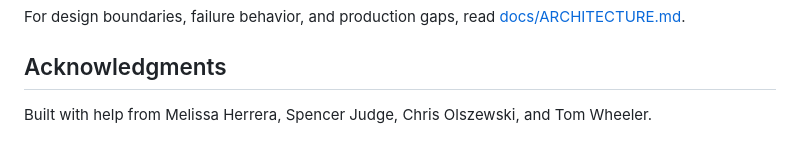
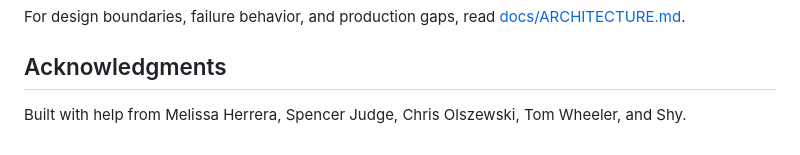
Before and after one commit to temporal-community/rust-confessional, a Markdown page: README.md, the part around the change. Rendered like a GitHub page.

Commit message:
Acknowledge Shy in README
Co-Authored-By: Claude Opus 4.8 (1M context) <noreply@anthropic.com>

```diff
--- a/README.md
+++ b/README.md
@@ -578,5 +578,5 @@ For design boundaries, failure behavior, and production gaps, read
 
 ## Acknowledgments
 
-Built with help from Melissa Herrera, Spencer Judge, Chris Olszewski, and Tom
-Wheeler.
+Built with help from Melissa Herrera, Spencer Judge, Chris Olszewski, Tom
+Wheeler, and Shy.
```
